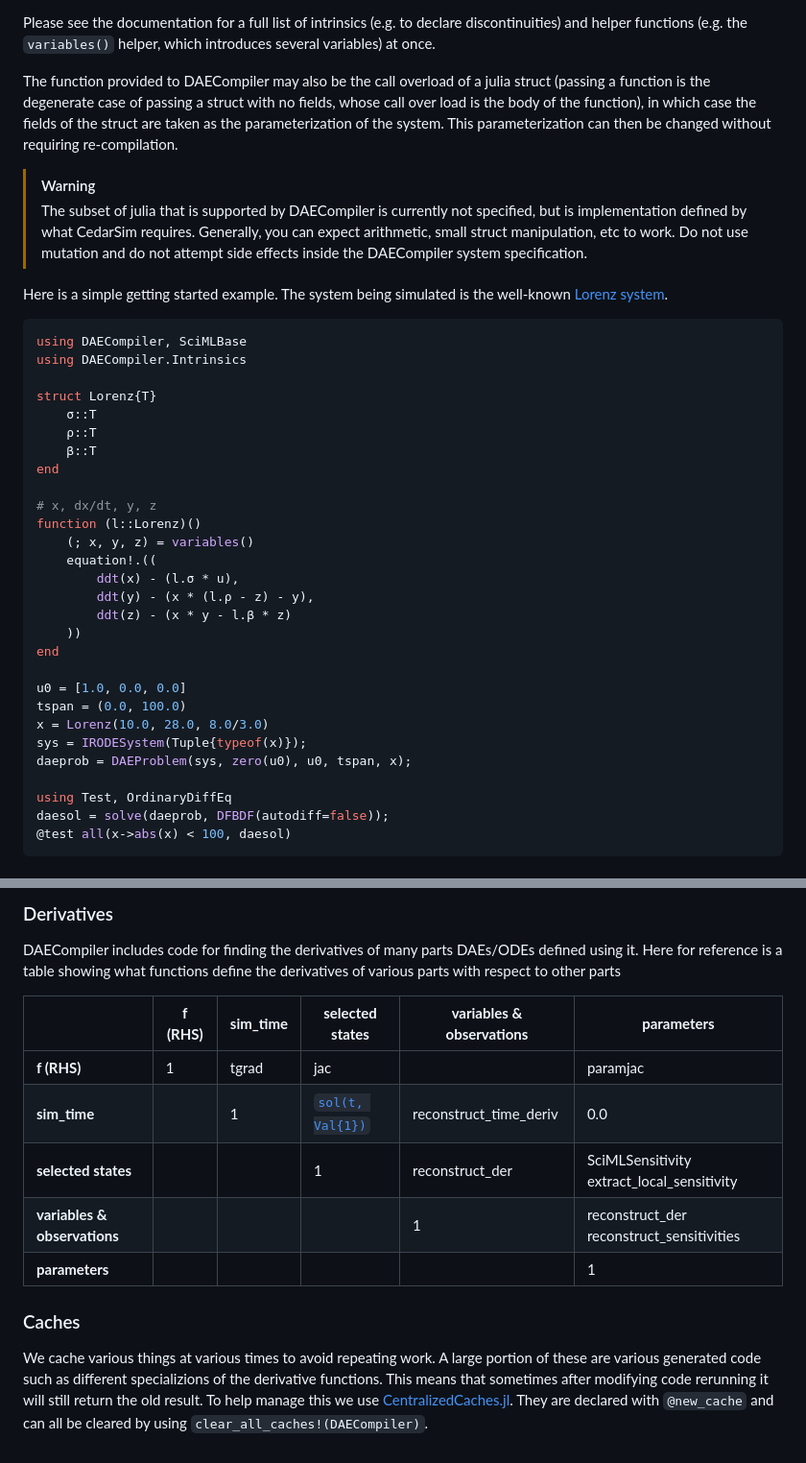
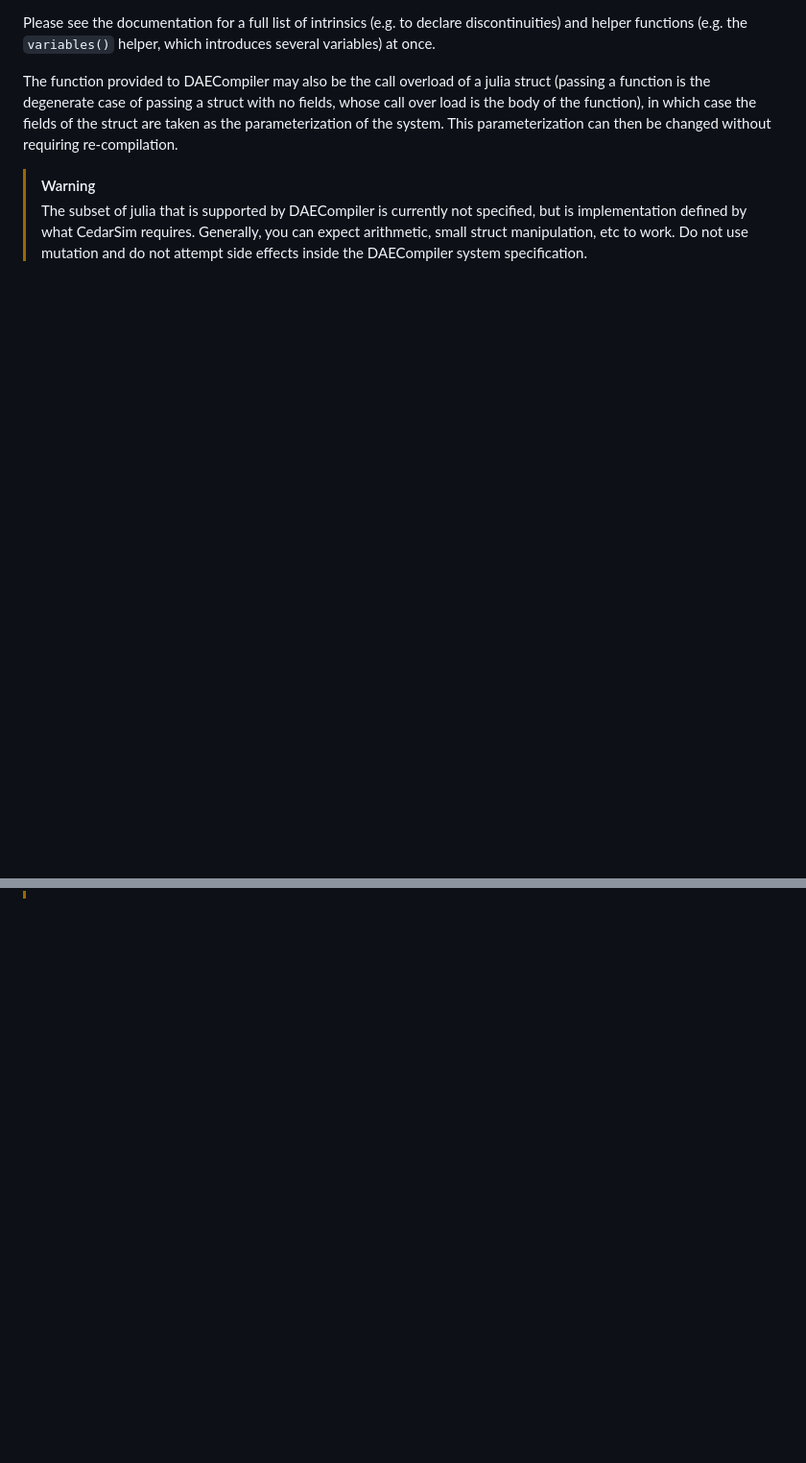
Before and after one commit to CedarEDA/DAECompiler.jl, a Markdown page: README.md, 2 parts joined by grey strips. Shown: that part at 96% size. Drawn GitHub-style; blank space fills up the shorter version.

````diff
--- a/README.md
+++ b/README.md
@@ -59,37 +45,3 @@ The function provided to DAECompiler may also be the call overload of a julia st
 
 > [!WARNING]
 > The subset of julia that is supported by DAECompiler is currently not specified, but is implementation defined by what CedarSim requires. Generally, you can expect arithmetic, small struct manipulation, etc to work. Do not use mutation and do not attempt side effects inside the DAECompiler system specification.
-
-Here is a simple getting started example. The system being simulated is the well-known [Lorenz system](https://en.wikipedia.org/wiki/Lorenz_system).
-
-```julia
-using DAECompiler, SciMLBase
-using DAECompiler.Intrinsics
-
-struct Lorenz{T}
-    σ::T
-    ρ::T
-    β::T
-end
-
-# x, dx/dt, y, z
-function (l::Lorenz)()
-    (; x, y, z) = variables()
-    equation!.((
-        ddt(x) - (l.σ * u),
-        ddt(y) - (x * (l.ρ - z) - y),
-        ddt(z) - (x * y - l.β * z)
-    ))
-end
-
-u0 = [1.0, 0.0, 0.0]
-tspan = (0.0, 100.0)
-x = Lorenz(10.0, 28.0, 8.0/3.0)
-sys = IRODESystem(Tuple{typeof(x)});
-daeprob = DAEProblem(sys, zero(u0), u0, tspan, x);
-
-using Test, OrdinaryDiffEq
-daesol = solve(daeprob, DFBDF(autodiff=false));
-@test all(x->abs(x) < 100, daesol)
-```
-
@@ -135,19 +47,0 @@ flowchart TD
-### Derivatives
-
-DAECompiler includes code for finding the derivatives of many parts DAEs/ODEs defined using it.
-Here for reference is a table showing what functions define the derivatives of various parts with respect to other parts
-
-|                              | **f (RHS)** | **sim_time** | **selected states** | **variables & observations** | **parameters**                               |
-|------------------------------|-------------|--------------|---------------------|------------------------------|----------------------------------------------|
-| **f (RHS)**                  | 1           | tgrad        | jac                 |                              | paramjac                                     |
-| **sim_time**                 |             | 1            | [`sol(t, Val{1})`](https://docs.sciml.ai/DiffEqDocs/stable/basics/solution/#Interpolations-and-Calculating-Derivatives) | reconstruct\_time\_deriv  | 0.0                                          |
-| **selected states**          |             |              | 1                   | reconstruct\_der             | SciMLSensitivity extract\_local\_sensitivity |
-| **variables & observations** |             |              |                     | 1                            | reconstruct\_der reconstruct\_sensitivities  |
-| **parameters**               |             |              |                     |                              | 1                                            |
-
-### Caches
-We cache various things at various times to avoid repeating work.
-A large portion of these are various generated code such as different specializions of the derivative functions.
-This means that sometimes after modifying code rerunning it will still return the old result.
-To help manage this we use [CentralizedCaches.jl](https://github.com/JuliaComputing/CentralizedCaches.jl).
-They are declared with `@new_cache` and can all be cleared by using `clear_all_caches!(DAECompiler)`.
````
Also changed, not shown: other parts of README.md (+12 -65 lines).
